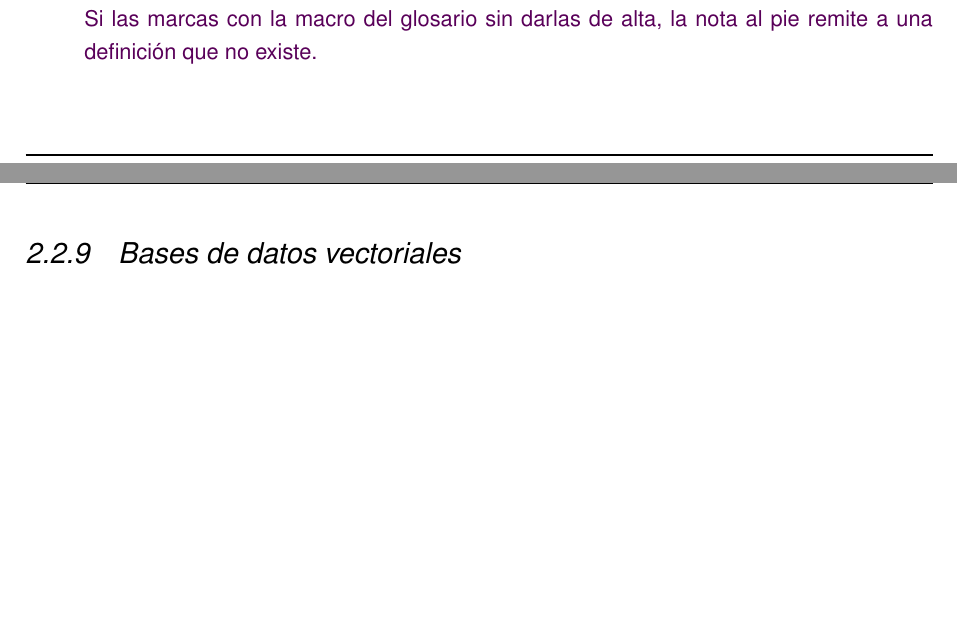
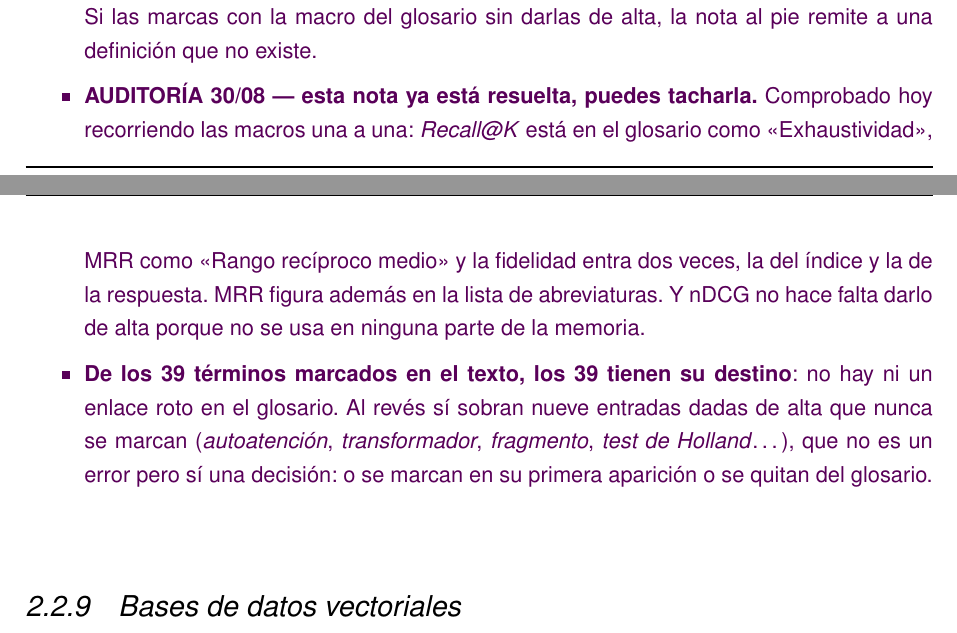
Before and after one commit to samubp10/tfg-recomendador-uja, a LaTeX document (memoria/main.tex, which reads memoria/capitulos/Antecedentes.tex): two parts of pages 41 and 42 of 159, joined at a grey line, cut so that both start at the same text, the shorter picture padded with empty space. Compiled offline with pdfLaTeX.

Commit message:
docs(IT-72): la nota del glosario estaba caducada
Recall@K, MRR y fidelidad si estan dados de alta, y nDCG no se usa en ninguna
parte. Comprobados los 39 terminos marcados: ninguno apunta a un destino que no
exista.

```diff
--- a/memoria/capitulos/Antecedentes.tex
+++ b/memoria/capitulos/Antecedentes.tex
@@ -287,6 +287,18 @@ Donde $\text{rank}(q)$ es la posición del primer resultado relevante para
   están \textit{Recall@K}, MRR, nDCG ni fidelidad, y las abreviaturas MRR y nDCG tampoco
   aparecen en la lista de abreviaturas. Si las marcas con la macro del glosario sin darlas
   de alta, la nota al pie remite a una definición que no existe.
+  \item \textbf{AUDITORÍA 30/08 --- esta nota ya está resuelta, puedes tacharla.}
+  Comprobado hoy recorriendo las macros una a una: \emph{Recall@K} está en el
+  glosario como «Exhaustividad», MRR como «Rango recíproco medio» y la fidelidad
+  entra dos veces, la del índice y la de la respuesta. MRR figura además en la
+  lista de abreviaturas. Y nDCG no hace falta darlo de alta porque no se usa en
+  ninguna parte de la memoria.
+  \item \textbf{De los 39 términos marcados en el texto, los 39 tienen su
+  destino}: no hay ni un enlace roto en el glosario. Al revés sí sobran nueve
+  entradas dadas de alta que nunca se marcan (\emph{autoatención},
+  \emph{transformador}, \emph{fragmento}, \emph{test de Holland}\dots), que no
+  es un error pero sí una decisión: o se marcan en su primera aparición o se
+  quitan del glosario.
 \end{borrador}
 
 \subsection{Bases de datos vectoriales}
```
Also changed, not shown: memoria/capitulos/Antecedentes.tex (2 more changed lines).
